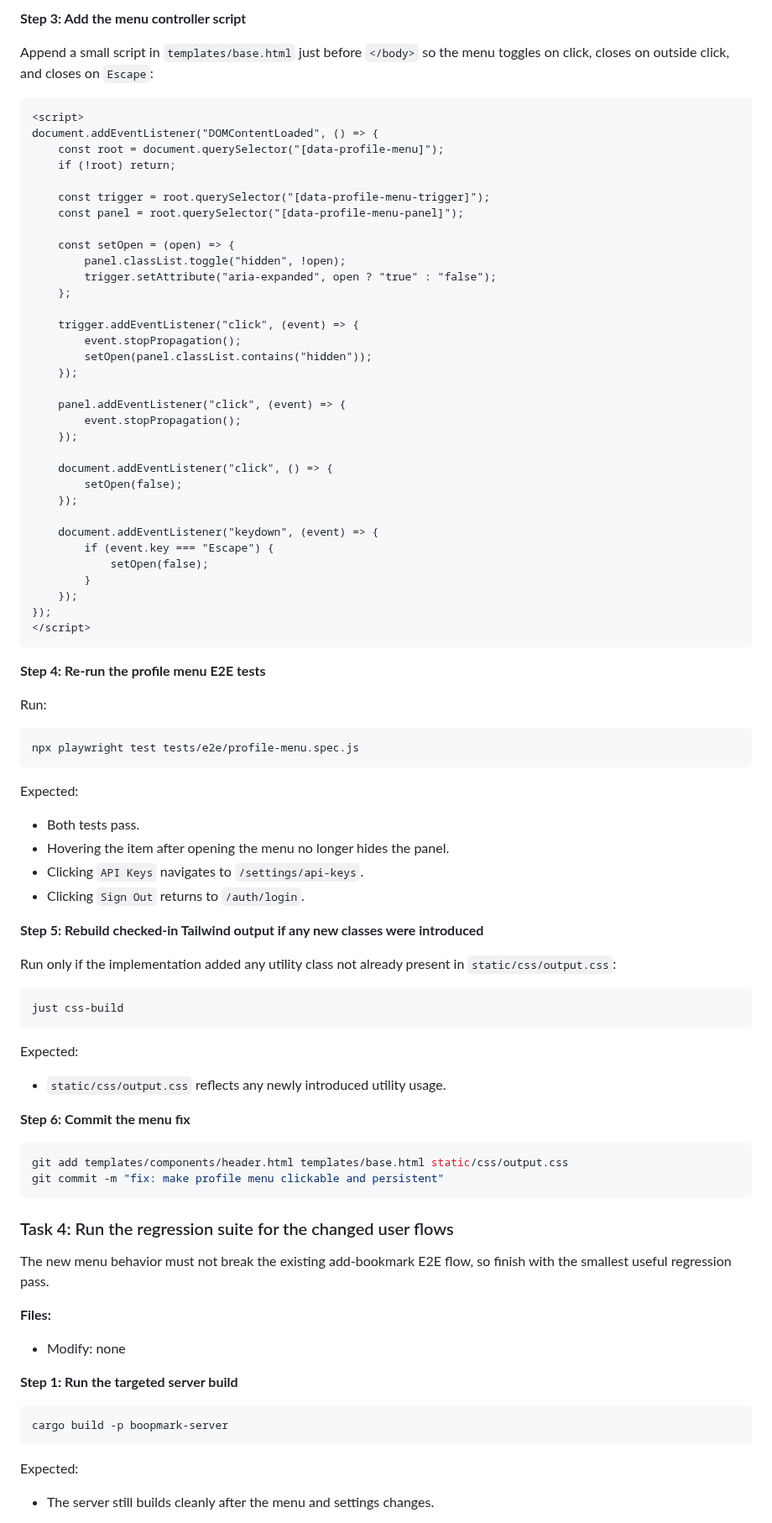
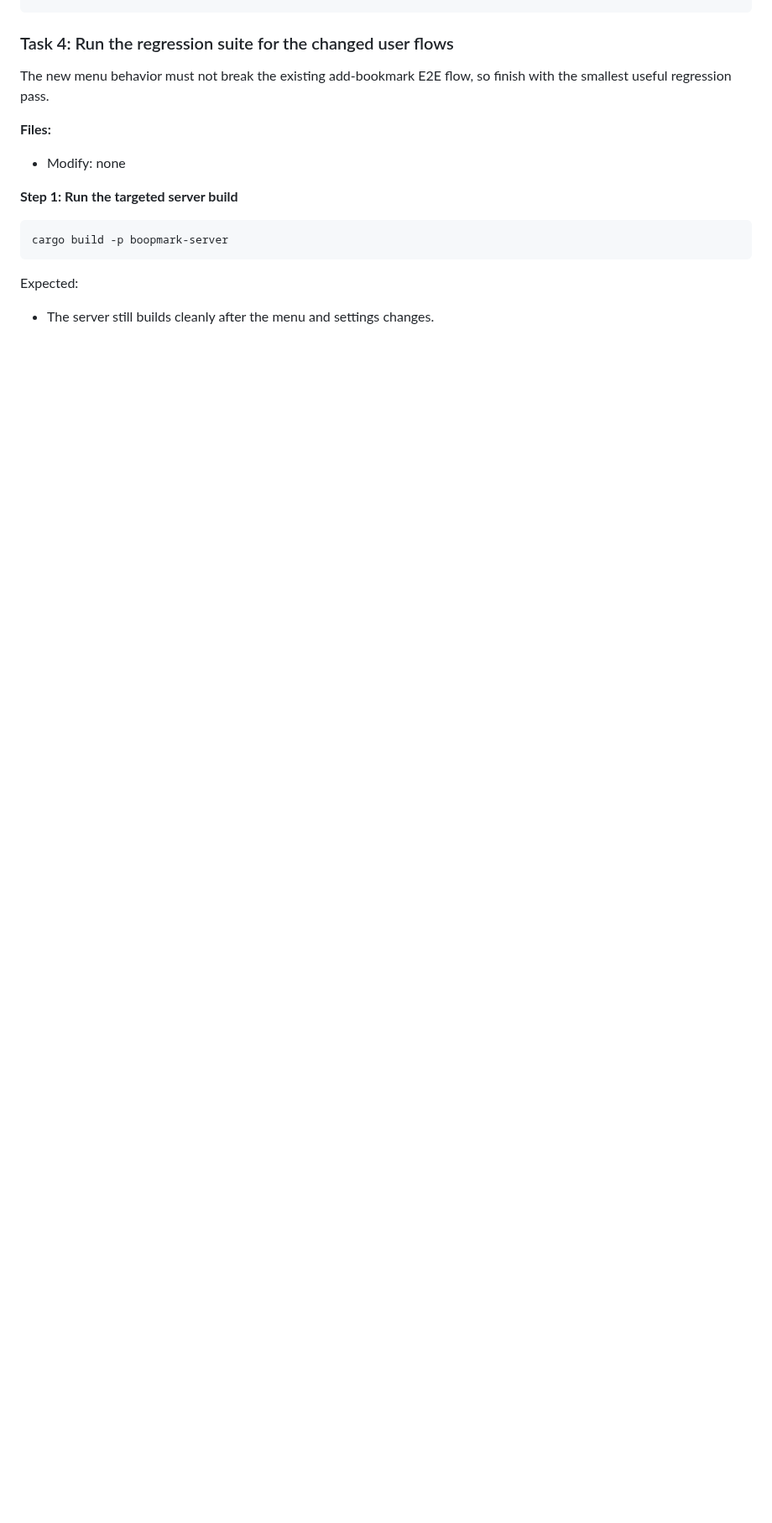
Before and after one commit to willisrocks/boopmark, a Markdown page: docs/plans/2026-03-09-fix-profile-menu-hover.md, the part around one of its changes. Shown at 84% size. GitHub-like rendering; blank space fills up the shorter version.

````diff
--- a/docs/plans/2026-03-09-fix-profile-menu-hover.md
+++ b/docs/plans/2026-03-09-fix-profile-menu-hover.md
@@ -280,73 +349,3 @@ Replace the `group-hover:block` panel with a hidden panel controlled by script:
-**Step 3: Add the menu controller script**
-
-Append a small script in `templates/base.html` just before `</body>` so the menu toggles on click, closes on outside click, and closes on `Escape`:
-
-```html
-<script>
-document.addEventListener("DOMContentLoaded", () => {
-    const root = document.querySelector("[data-profile-menu]");
-    if (!root) return;
-
-    const trigger = root.querySelector("[data-profile-menu-trigger]");
-    const panel = root.querySelector("[data-profile-menu-panel]");
-
-    const setOpen = (open) => {
-        panel.classList.toggle("hidden", !open);
-        trigger.setAttribute("aria-expanded", open ? "true" : "false");
-    };
-
-    trigger.addEventListener("click", (event) => {
-        event.stopPropagation();
-        setOpen(panel.classList.contains("hidden"));
-    });
-
-    panel.addEventListener("click", (event) => {
-        event.stopPropagation();
-    });
-
-    document.addEventListener("click", () => {
-        setOpen(false);
-    });
-
-    document.addEventListener("keydown", (event) => {
-        if (event.key === "Escape") {
-            setOpen(false);
-        }
-    });
-});
-</script>
-```
-
-**Step 4: Re-run the profile menu E2E tests**
-
-Run:
-
-```bash
-npx playwright test tests/e2e/profile-menu.spec.js
-```
-
-Expected:
-- Both tests pass.
-- Hovering the item after opening the menu no longer hides the panel.
-- Clicking `API Keys` navigates to `/settings/api-keys`.
-- Clicking `Sign Out` returns to `/auth/login`.
-
-**Step 5: Rebuild checked-in Tailwind output if any new classes were introduced**
-
-Run only if the implementation added any utility class not already present in `static/css/output.css`:
-
-```bash
-just css-build
-```
-
-Expected:
-- `static/css/output.css` reflects any newly introduced utility usage.
-
-**Step 6: Commit the menu fix**
-
-```bash
-git add templates/components/header.html templates/base.html static/css/output.css
-git commit -m "fix: make profile menu clickable and persistent"
 ```
 
 ### Task 4: Run the regression suite for the changed user flows
````
Also changed, not shown: other parts of docs/plans/2026-03-09-fix-profile-menu-hover.md (+176 -107 lines).
